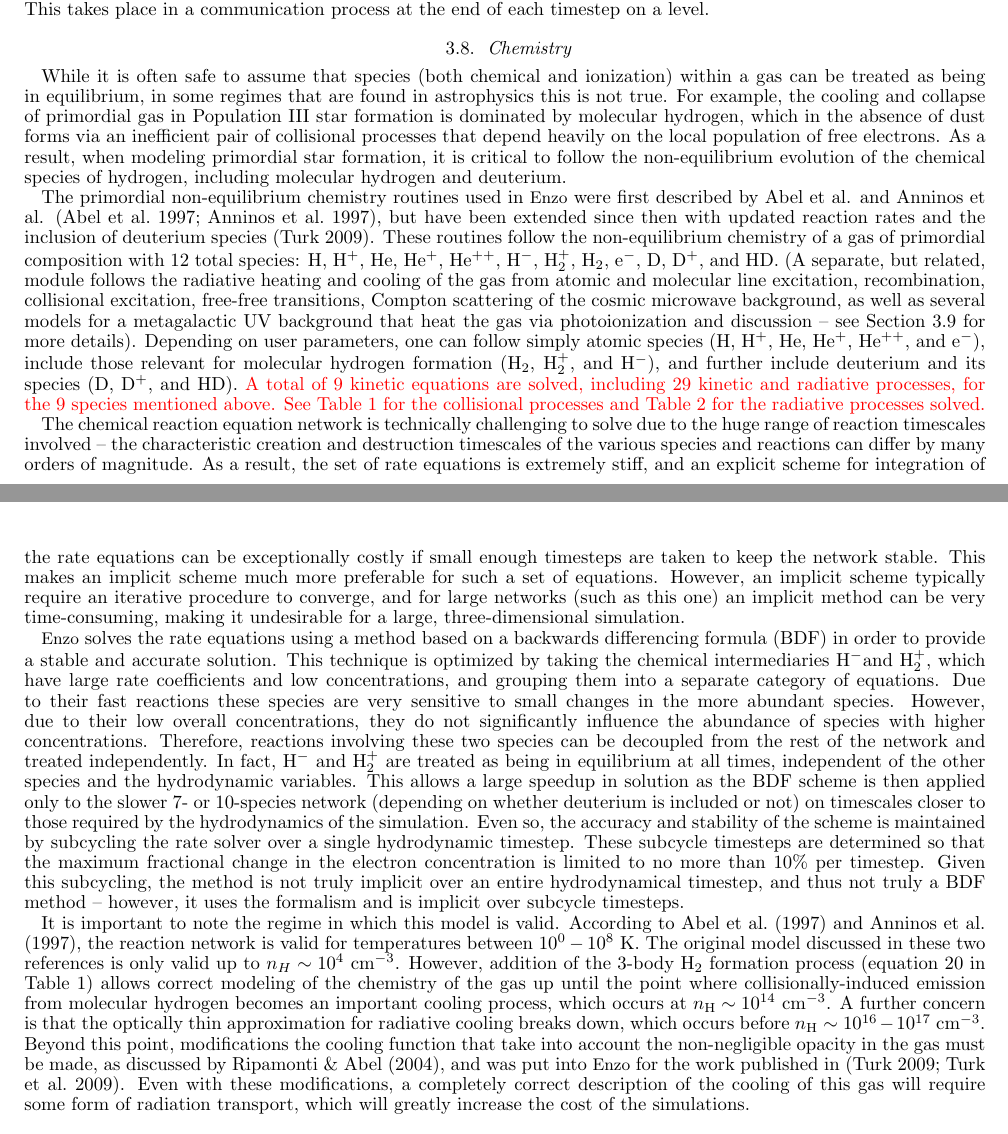
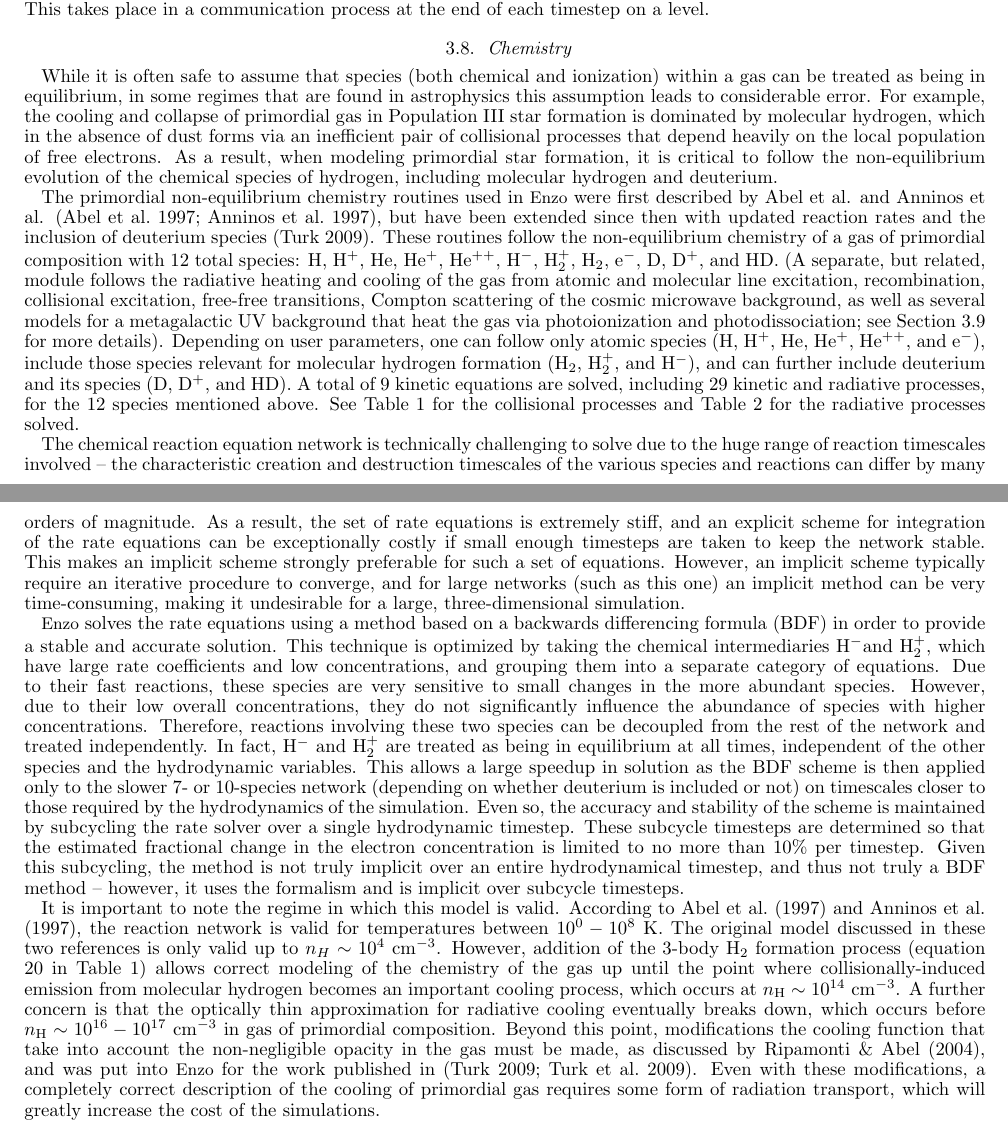
Before and after one commit to enzo-project/enzo-method-paper, a LaTeX document (ms.tex, which reads numerical-chemistry.tex): two parts of pages 17 and 18 of 46, joined at a grey line, cut so that both start at the same text. Compiled offline with pdfLaTeX.

Commit message:
editing chemistry section

```diff
--- a/numerical-chemistry.tex
+++ b/numerical-chemistry.tex
@@ -3,14 +3,15 @@
 
 While it is often safe to assume that species (both chemical and
 ionization) within a gas can be treated as being in equilibrium, in
-some regimes that are found in astrophysics this is not true.  For
-example, the cooling and collapse of primordial gas in Population III
-star formation is dominated by molecular hydrogen, which in the
-absence of dust forms via an inefficient pair of collisional processes
-that depend heavily on the local population of free electrons.  As a
-result, when modeling primordial star formation, it is critical to
-follow the non-equilibrium evolution of the chemical species of
-hydrogen, including molecular hydrogen and deuterium.
+some regimes that are found in astrophysics this assumption leads to
+considerable error.  For example, the cooling and collapse of
+primordial gas in Population III star formation is dominated by
+molecular hydrogen, which in the absence of dust forms via an
+inefficient pair of collisional processes that depend heavily on the
+local population of free electrons.  As a result, when modeling
+primordial star formation, it is critical to follow the
+non-equilibrium evolution of the chemical species of hydrogen,
+including molecular hydrogen and deuterium.
 
 The primordial non-equilibrium chemistry routines used in \enzo\ were
 first described by Abel et al. and Anninos et
@@ -24,16 +25,16 @@ heating and cooling of the gas from atomic and molecular line
 excitation, recombination, collisional excitation, free-free
 transitions, Compton scattering of the cosmic microwave background, as
 well as several models for a metagalactic UV background that heat the
-gas via photoionization and discussion -- see
+gas via photoionization and photodissociation; see
 Section~\ref{sec.num.cooling} for more details).  Depending on user
-parameters, one can follow simply atomic species (H, \Hp, He, \Hep,
-\Hepp, and e$^-$), include those relevant for molecular hydrogen
-formation (\HH, \HHp, and \Hm), and further include deuterium and its
-species (D, \Dp, and HD).  \red{A total of 9 kinetic equations are
-  solved, including 29 kinetic and radiative processes, for the 9
-  species mentioned above.  See Table~\ref{table.collisional} for the
-  collisional processes and Table~\ref{table.radiative} for the
-  radiative processes solved.}
+parameters, one can follow only atomic species (H, \Hp, He, \Hep,
+\Hepp, and e$^-$), include those species relevant for molecular
+hydrogen formation (\HH, \HHp, and \Hm), and can further include
+deuterium and its species (D, \Dp, and HD).  A total of 9 kinetic
+equations are solved, including 29 kinetic and radiative processes,
+for the 12 species mentioned above.  See Table~\ref{table.collisional}
+for the collisional processes and Table~\ref{table.radiative} for the
+radiative processes solved.
 
 The chemical reaction equation network is technically challenging to
 solve due to the huge range of reaction timescales involved -- the
@@ -42,7 +43,7 @@ species and reactions can differ by many orders of magnitude.  As a
 result, the set of rate equations is extremely stiff, and an explicit
 scheme for integration of the rate equations can be exceptionally
 costly if small enough timesteps are taken to keep the network stable.
-This makes an implicit scheme much more preferable for such a set of
+This makes an implicit scheme strongly preferable for such a set of
 equations.  However, an implicit scheme typically require an iterative
 procedure to converge, and for large networks (such as this one) an
 implicit method can be very time-consuming, making it undesirable for
@@ -51,28 +52,27 @@ a large, three-dimensional simulation.
 \enzo\ solves the rate equations using a method based on a backwards
 differencing formula (BDF) in order to provide a stable and accurate
 solution. This technique is optimized by taking the chemical
-intermediaries \Hm and \HHp, which have large rate coefficients
-and low concentrations, and grouping them into a separate category of
-equations.  Due to their fast reactions these species are very
+intermediaries \Hm and \HHp, which have large rate coefficients and
+low concentrations, and grouping them into a separate category of
+equations.  Due to their fast reactions, these species are very
 sensitive to small changes in the more abundant species.  However, due
 to their low overall concentrations, they do not significantly
 influence the abundance of species with higher concentrations.
 Therefore, reactions involving these two species can be decoupled from
 the rest of the network and treated independently.  In fact, \Hm~and
-\HHp~are treated as being in equilibrium at all times, independent
-of the other species and the hydrodynamic variables.  This allows a
-large speedup in solution as the BDF scheme is then applied only to
-the slower 7- or 10-species network (depending on whether deuterium is
+\HHp~are treated as being in equilibrium at all times, independent of
+the other species and the hydrodynamic variables.  This allows a large
+speedup in solution as the BDF scheme is then applied only to the
+slower 7- or 10-species network (depending on whether deuterium is
 included or not) on timescales closer to those required by the
 hydrodynamics of the simulation.  Even so, the accuracy and stability
 of the scheme is maintained by subcycling the rate solver over a
 single hydrodynamic timestep.  These subcycle timesteps are determined
-so that the maximum fractional change in the electron concentration is
-limited to no more than $10\%$ per timestep.  Given this subcycling,
-the method is not truly implicit over an entire hydrodynamical
-timestep, and thus not truly a BDF method -- however, it uses the
-formalism and is implicit over subcycle timesteps.
-
+so that the estimated fractional change in the electron concentration
+is limited to no more than $10\%$ per timestep.  Given this
+subcycling, the method is not truly implicit over an entire
+hydrodynamical timestep, and thus not truly a BDF method -- however,
+it uses the formalism and is implicit over subcycle timesteps.
 
 It is important to note the regime in which this model is valid.
 According to \citet{abel97} and \citet{anninos97},
@@ -84,14 +84,14 @@ allows correct modeling of the chemistry of the gas up until the point
 where collisionally-induced emission from molecular hydrogen becomes
 an important cooling process, which occurs at $n_{\rm H} \sim
 10^{14}$~cm$^{-3}$.  A further concern is that the optically thin
-approximation for radiative cooling breaks down, which occurs before
-$n_{\rm H} \sim 10^{16} - 10^{17}$~cm$^{-3}$.  Beyond this point,
+approximation for radiative cooling eventually breaks down, which occurs before
+$n_{\rm H} \sim 10^{16} - 10^{17}$~cm$^{-3}$ in gas of primordial composition.  Beyond this point,
 modifications the cooling function that take into account the
 non-negligible opacity in the gas must be made, as discussed by
 \citet{2004MNRAS.348.1019R}, and was put into \enzo\ for the work
 published in \citep{2009Sci...325..601T,2009PhDT.........5T}.  Even
 with these modifications, a completely correct description of the
-cooling of this gas will require some form of radiation transport,
+cooling of primordial gas requires some form of radiation transport,
 which will greatly increase the cost of the simulations.
 
 %---------------- table of collisional processes
```
